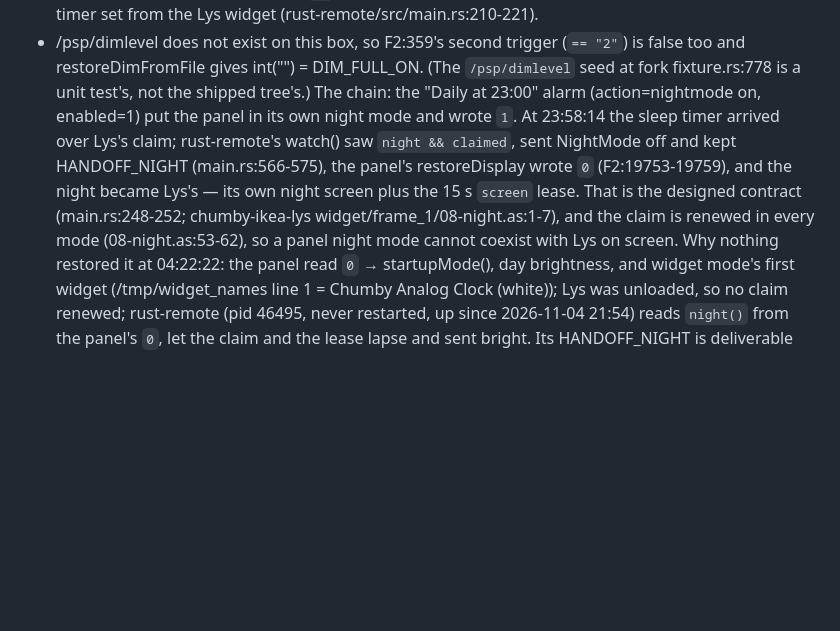
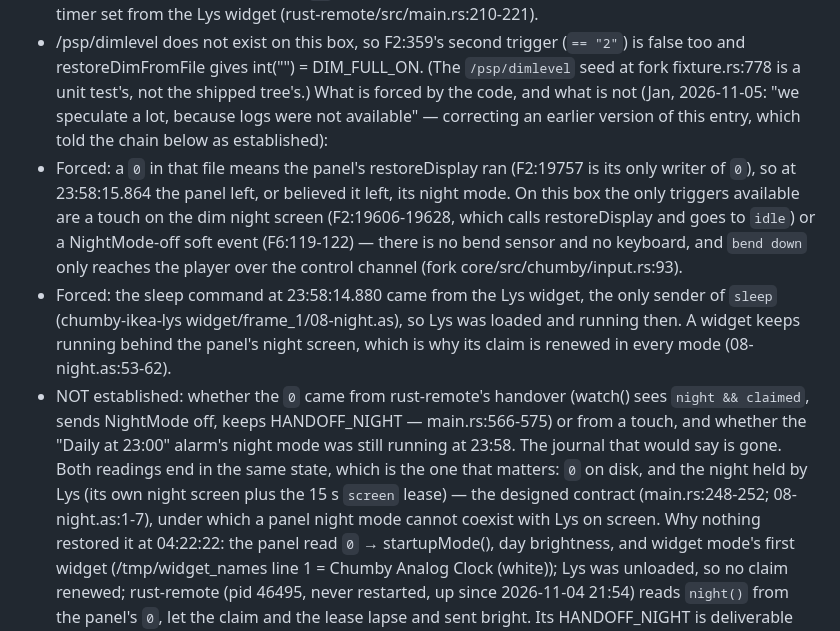
Before and after one commit to yanosz/chumby-pi, a Markdown page: claude/issues.md, the part around the change. Drawn GitHub-style; blank space fills up the shorter version.

Commit message:
Issue 32: separate what the code forces from what the missing log would have told
The previous entry told the 23:00-to-23:58 chain as established. It is not:
the 0 write at 23:58:15 proves only that restoreDisplay ran, and a touch on
the night screen produces the same write as rust-remote's handover. What is
forced stands on its own and carries the conclusion.

Co-Authored-By: Claude Opus 5 <noreply@anthropic.com>

```diff
--- a/claude/issues.md
+++ b/claude/issues.md
@@ -1989,15 +1989,31 @@ tmpfs and its mtimes reach back to 2026-10-28):
   (`== "2"`) is false too and restoreDimFromFile gives int("") =
   DIM_FULL_ON. (The `/psp/dimlevel` seed at fork fixture.rs:778 is a unit
   test's, not the shipped tree's.)
-The chain: the "Daily at 23:00" alarm (action=nightmode on, enabled=1) put
-the panel in its own night mode and wrote `1`. At 23:58:14 the sleep timer
-arrived over Lys's claim; rust-remote's watch() saw `night && claimed`,
-sent NightMode off and kept HANDOFF_NIGHT (main.rs:566-575), the panel's
-restoreDisplay wrote `0` (F2:19753-19759), and the night became Lys's — its
-own night screen plus the 15 s `screen` lease. That is the designed
-contract (main.rs:248-252; chumby-ikea-lys widget/frame_1/08-night.as:1-7),
-and the claim is renewed in every mode (08-night.as:53-62), so a panel
-night mode cannot coexist with Lys on screen.
+What is forced by the code, and what is not (Jan, 2026-11-05: "we
+speculate a lot, because logs were not available" — correcting an earlier
+version of this entry, which told the chain below as established):
+- Forced: a `0` in that file means the panel's restoreDisplay ran
+  (F2:19757 is its only writer of `0`), so at 23:58:15.864 the panel left,
+  or believed it left, its night mode. On this box the only triggers
+  available are a touch on the dim night screen (F2:19606-19628, which
+  calls restoreDisplay and goes to `idle`) or a NightMode-off soft event
+  (F6:119-122) — there is no bend sensor and no keyboard, and `bend down`
+  only reaches the player over the control channel (fork
+  core/src/chumby/input.rs:93).
+- Forced: the sleep command at 23:58:14.880 came from the Lys widget, the
+  only sender of `sleep` (chumby-ikea-lys widget/frame_1/08-night.as), so
+  Lys was loaded and running then. A widget keeps running behind the
+  panel's night screen, which is why its claim is renewed in every mode
+  (08-night.as:53-62).
+- NOT established: whether the `0` came from rust-remote's handover
+  (watch() sees `night && claimed`, sends NightMode off, keeps
+  HANDOFF_NIGHT — main.rs:566-575) or from a touch, and whether the "Daily
+  at 23:00" alarm's night mode was still running at 23:58. The journal that
+  would say is gone. Both readings end in the same state, which is the one
+  that matters: `0` on disk, and the night held by Lys (its own night
+  screen plus the 15 s `screen` lease) — the designed contract
+  (main.rs:248-252; 08-night.as:1-7), under which a panel night mode cannot
+  coexist with Lys on screen.
 Why nothing restored it at 04:22:22: the panel read `0` → startupMode(),
 day brightness, and widget mode's first widget (/tmp/widget_names line 1 =
 Chumby Analog Clock (white)); Lys was unloaded, so no claim renewed;
```
